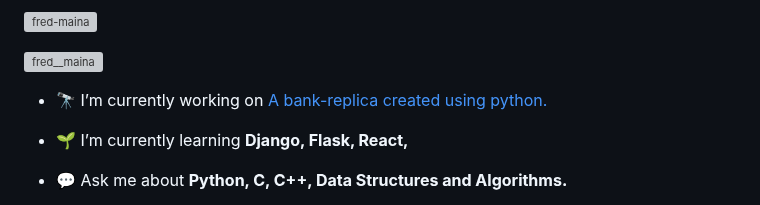
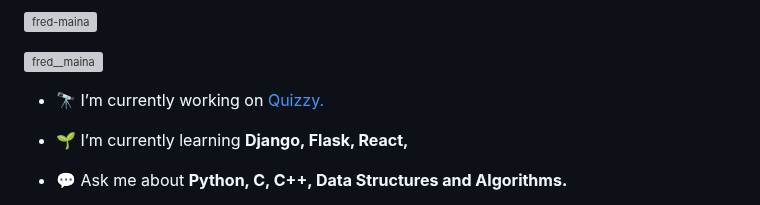
Before and after one commit to fred-maina/fred-maina, a Markdown page: README.md, the part around the change. GitHub-like rendering; grey boxes are pictures that could not be loaded.

```diff
--- a/README.md
+++ b/README.md
@@ -5,7 +5,7 @@
 
 <p align="left"> <a href="https://twitter.com/fred__maina" target="blank"><img src="https://img.shields.io/twitter/follow/fred__maina?logo=twitter&style=for-the-badge" alt="fred__maina" /></a> </p>
 
-- 🔭 I’m currently working on [A bank-replica created using python.](https://github.com/fred-maina/bank)
+- 🔭 I’m currently working on [Quizzy.](https://github.com/fred-maina/QuizzyBackend)
 
 - 🌱 I’m currently learning **Django, Flask, React,**
 
```
